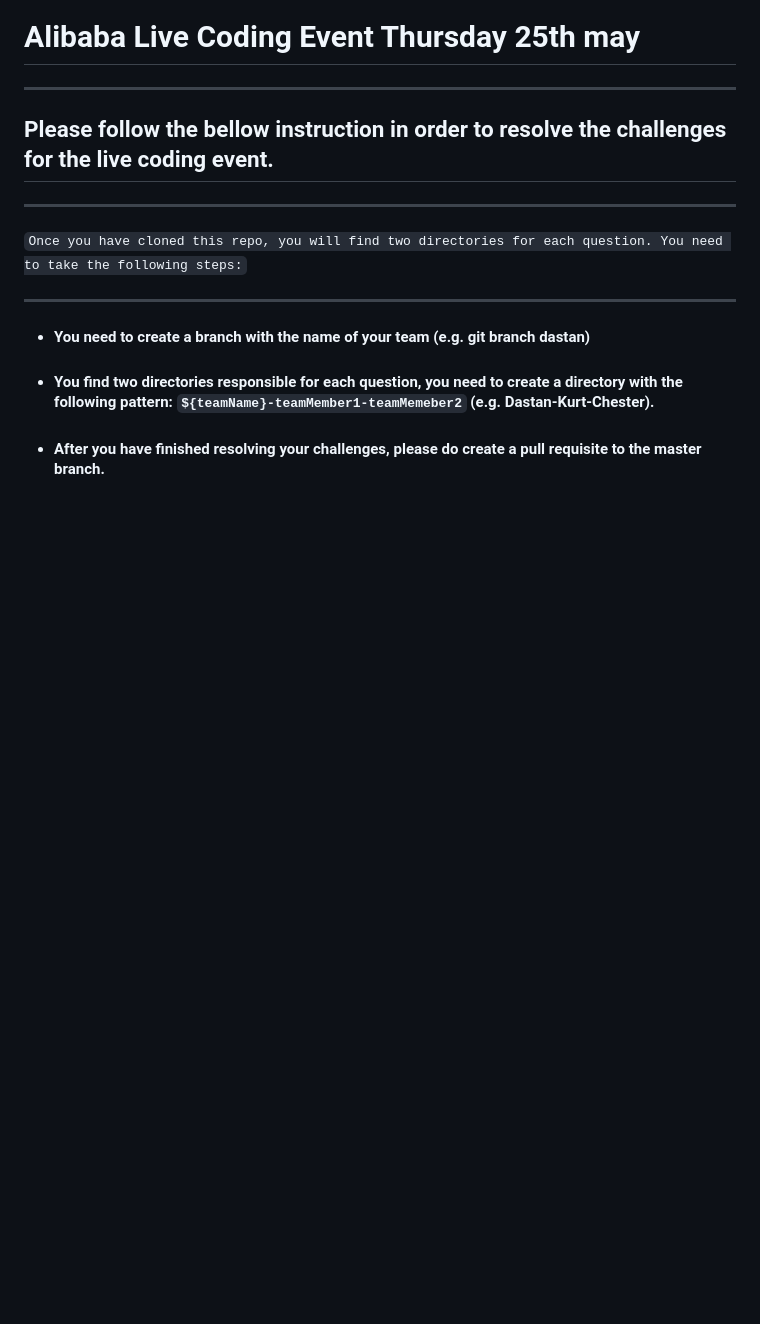
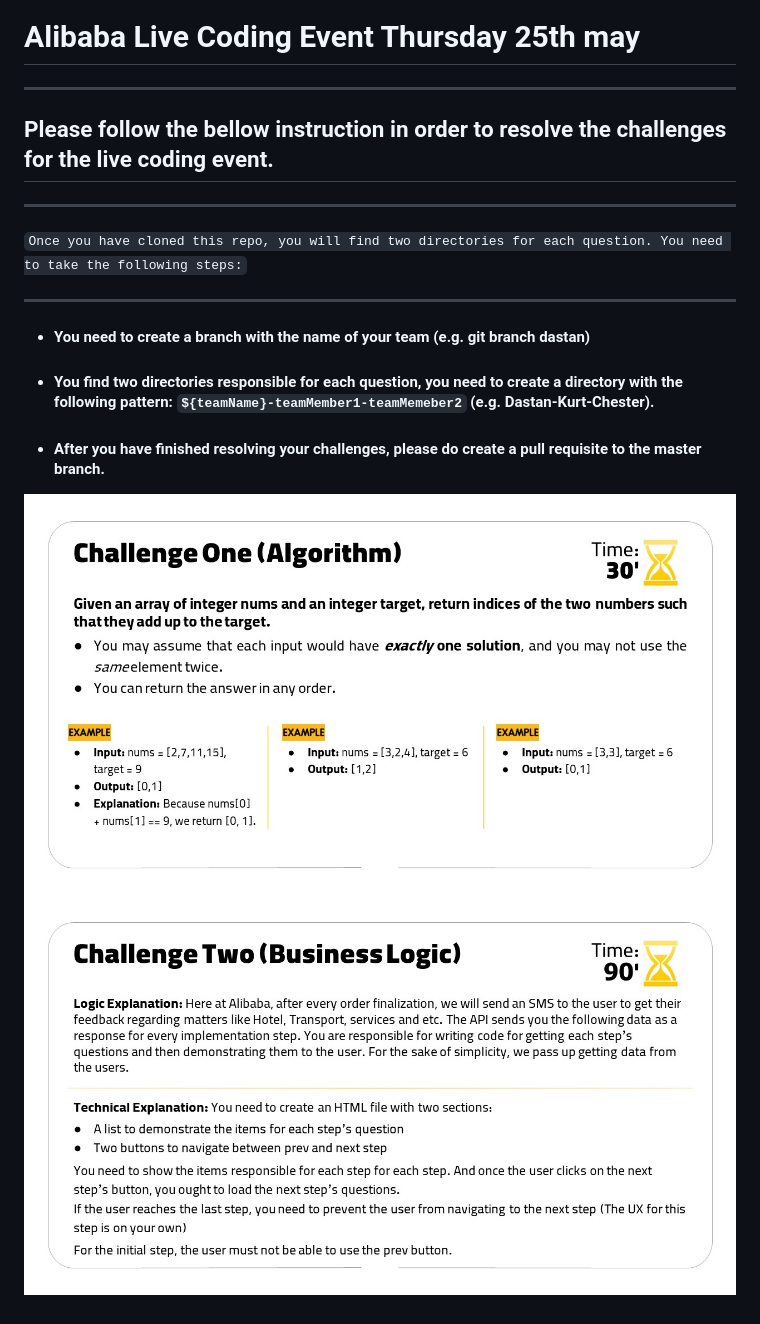
Before and after one commit to Hossein13M/alibaba-live-coding-boilerplate, a Markdown page: README.md, the part around the change. Drawn GitHub-style; pictures changed too: question1.png (added), question2.png (added); blank space fills up the shorter version.

Commit message:
chore(global): update questions

```diff
--- a/README.md
+++ b/README.md
@@ -8,3 +8,7 @@
 - #### You need to create a branch with the name of your team (e.g. git branch dastan)
 - #### You find two directories responsible for each question, you need to create a directory with the following pattern: `${teamName}-teamMember1-teamMemeber2` (e.g. Dastan-Kurt-Chester).
 - #### After you have finished resolving your challenges, please do create a pull requisite to the master branch.
+
+
+![alt text](./question1.png)
+![alt text](./question2.png)
```
Also changed, not shown: 1 other file.
